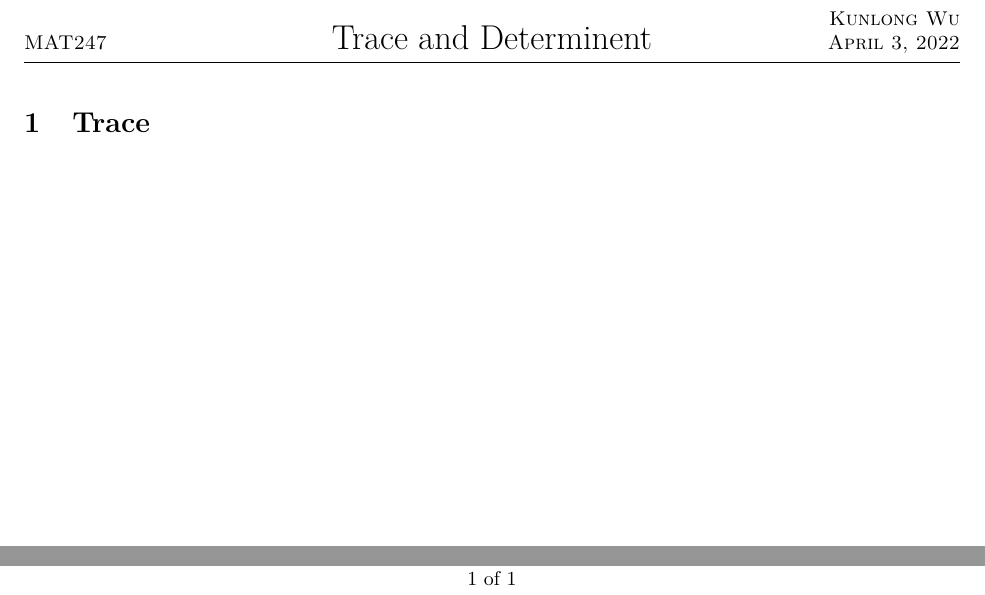
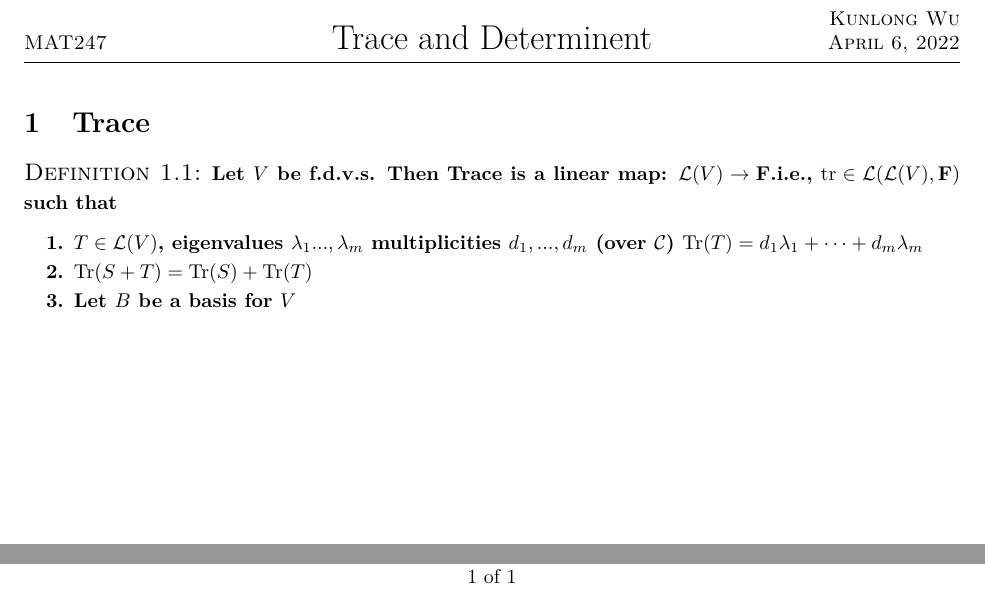
Before and after one commit to KunLW/Latex_Note, a LaTeX document (Trace and Determinent.tex): two parts of the page, joined at a grey line, cut so that both start at the same text. The pictures show the PDF file Trace and Determinent.pdf that the author committed with the source.

Commit message:
first commit

```diff
--- a/Trace and Determinent.tex
+++ b/Trace and Determinent.tex
@@ -1,8 +1,17 @@
 \documentclass{aq-notes}
+
 \title{Trace and Determinent}
 \author{Kunlong Wu}
 \course{MAT247}
 \begin{document}
     \section{Trace}
-
+    \begin{definition}
+        Let $V$ be f.d.v.s. Then Trace is a linear map: $\mathcal{L}(V)\to \mathbf{F}$.i.e., $\tr\in\mathcal{L}(\mathcal{L}(V),\mathbf{F})$ such that
+        \begin{enumerate}
+            \item   $T\in\mathcal{L}(V)$, eigenvalues $\lambda_1...,\lambda_m$ multiplicities $d_1,...,d_m$ (over $\mathcal{C}$)
+            $\Tr(T) = d_1\lambda_1+\cdots + d_m\lambda_m$
+            \item   $\Tr(S+T) = \Tr(S)+\Tr(T)$
+            \item   Let $B$ be a basis for $V$
+        \end{enumerate}
+    \end{definition}
 \end{document}
```
Also changed, not shown: Trace and Determinent.pdf, 13 other files.
